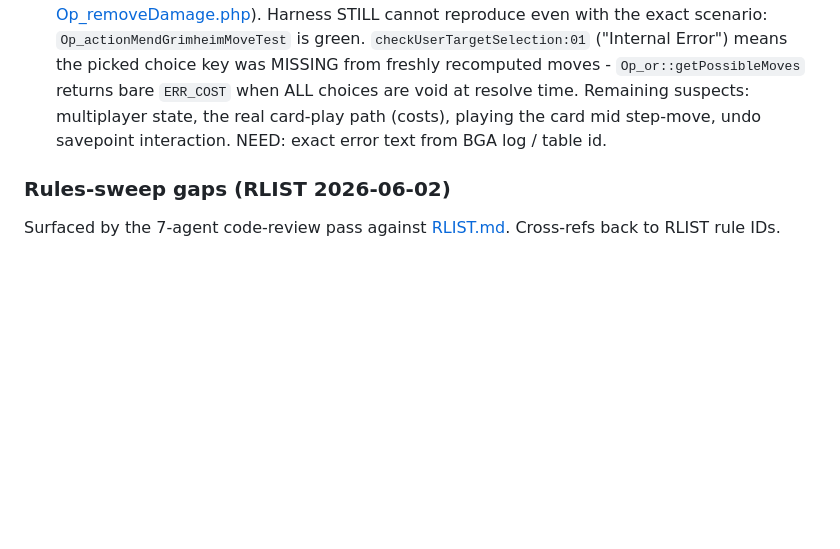
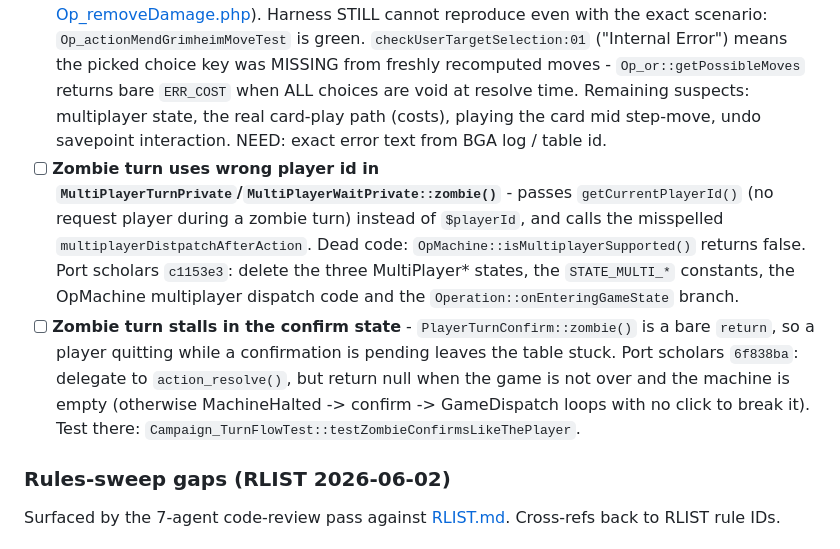
Before and after one commit to elaskavaia/bga-fate, a Markdown page: misc/docs/TODO.md, the part around the change. GitHub-like rendering; blank space fills up the shorter version.

Commit message:
docs: add zombie-turn todos for multiplayer states and confirm stall

```diff
--- a/misc/docs/TODO.md
+++ b/misc/docs/TODO.md
@@ -6,6 +6,8 @@ Bug triage state (last-checked marker, tracked BGA reports, run log) lives in [B
 [ ] Dice roll animation
 
 - [ ] **Card "Sophisticated": Mend throws a SERVER ERROR on click (hero HAD damage).** STILL OPEN. Repro (2026-07-09): hero had 4 damage, had JUST MOVED into Grimheim that same turn, then played Sophisticated; the choice dialog OFFERED Mend, clicking it threw a server error "like it was invalid choice" (checkUserTargetSelection rejection). So the choice was built as valid but re-validated as void on resolve - suspect stale state between args build and resolve (delegate switch `2heal` vs `5removeDamage` depends on hero hex; occupancy/args caching). Trace path: `Op_or -> Op_actionMend -> 5removeDamage` ([Op_actionMend.php](../../modules/php/Operations/Op_actionMend.php), [Op_removeDamage.php](../../modules/php/Operations/Op_removeDamage.php)). Harness STILL cannot reproduce even with the exact scenario: `Op_actionMendGrimheimMoveTest` is green. `checkUserTargetSelection:01` ("Internal Error") means the picked choice key was MISSING from freshly recomputed moves - `Op_or::getPossibleMoves` returns bare `ERR_COST` when ALL choices are void at resolve time. Remaining suspects: multiplayer state, the real card-play path (costs), playing the card mid step-move, undo savepoint interaction. NEED: exact error text from BGA log / table id.
+- [ ] **Zombie turn uses wrong player id in `MultiPlayerTurnPrivate`/`MultiPlayerWaitPrivate::zombie()`** - passes `getCurrentPlayerId()` (no request player during a zombie turn) instead of `$playerId`, and calls the misspelled `multiplayerDistpatchAfterAction`. Dead code: `OpMachine::isMultiplayerSupported()` returns false. Port scholars `c1153e3`: delete the three MultiPlayer* states, the `STATE_MULTI_*` constants, the OpMachine multiplayer dispatch code and the `Operation::onEnteringGameState` branch.
+- [ ] **Zombie turn stalls in the confirm state** - `PlayerTurnConfirm::zombie()` is a bare `return`, so a player quitting while a confirmation is pending leaves the table stuck. Port scholars `6f838ba`: delegate to `action_resolve()`, but return null when the game is not over and the machine is empty (otherwise MachineHalted -> confirm -> GameDispatch loops with no click to break it). Test there: `Campaign_TurnFlowTest::testZombieConfirmsLikeThePlayer`.
 
 ### Rules-sweep gaps (RLIST 2026-06-02)
 
```
